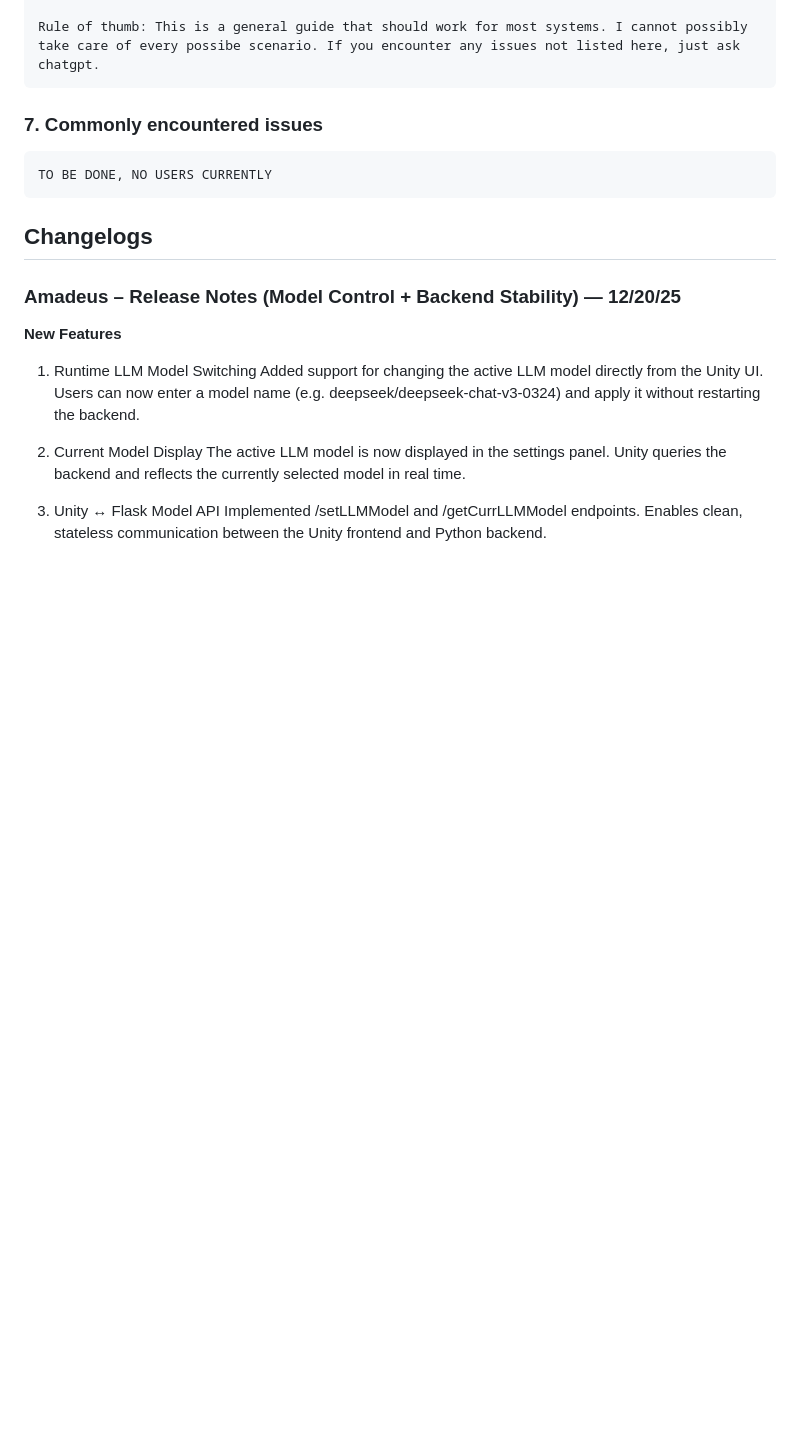
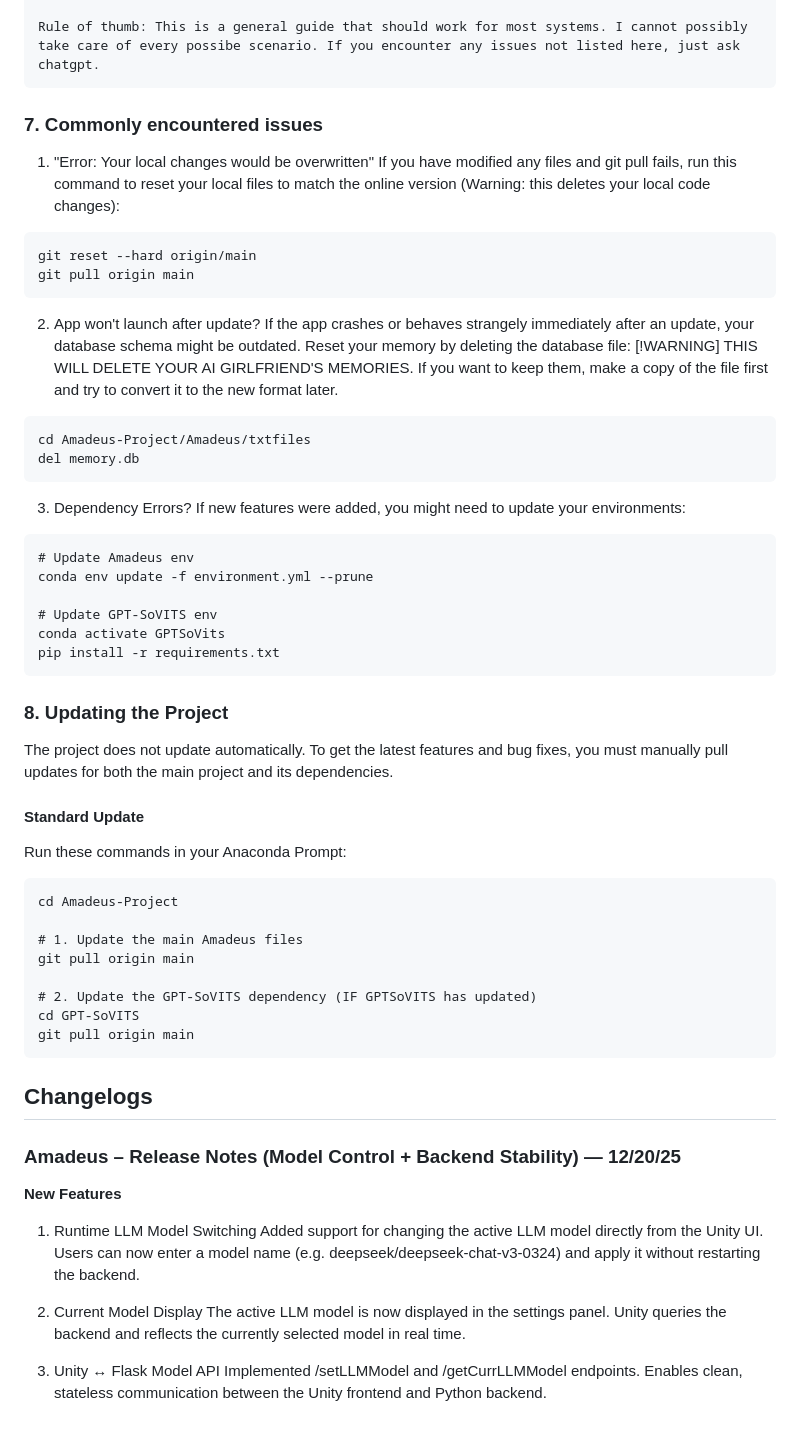
Before and after one commit to reflectors02/Amadeus, a Markdown page: README.md, the part around the change. GitHub-like rendering; blank space fills up the shorter version.

Commit message:
updated instructions

````diff
--- a/README.md
+++ b/README.md
@@ -146,9 +146,50 @@ Rule of thumb: This is a general guide that should work for most systems. I cann
 ```
 
 ### 7. Commonly encountered issues
+1. "Error: Your local changes would be overwritten" If you have modified any files and git pull fails, run this command to reset your local files to match the online version (Warning: this deletes your local code changes):
 ```
-TO BE DONE, NO USERS CURRENTLY
+git reset --hard origin/main
+git pull origin main
 ```
+
+2. App won't launch after update? If the app crashes or behaves strangely immediately after an update, your database schema might be outdated. Reset your memory by deleting the database file:
+[!WARNING] THIS WILL DELETE YOUR AI GIRLFRIEND'S MEMORIES. If you want to keep them, make a copy of the file first and try to convert it to the new format later.
+```
+cd Amadeus-Project/Amadeus/txtfiles
+del memory.db
+```
+3. Dependency Errors? If new features were added, you might need to update your environments:
+```
+# Update Amadeus env
+conda env update -f environment.yml --prune
+
+# Update GPT-SoVITS env
+conda activate GPTSoVits
+pip install -r requirements.txt
+```
+
+
+### 8. Updating the Project
+
+
+The project does not update automatically. To get the latest features and bug fixes, you must manually pull updates for both the main project and its dependencies.
+
+#### Standard Update
+Run these commands in your Anaconda Prompt:
+
+```
+cd Amadeus-Project
+
+# 1. Update the main Amadeus files
+git pull origin main
+
+# 2. Update the GPT-SoVITS dependency (IF GPTSoVITS has updated)
+cd GPT-SoVITS
+git pull origin main
+```
+
+
+
 
 ## Changelogs
 
````
